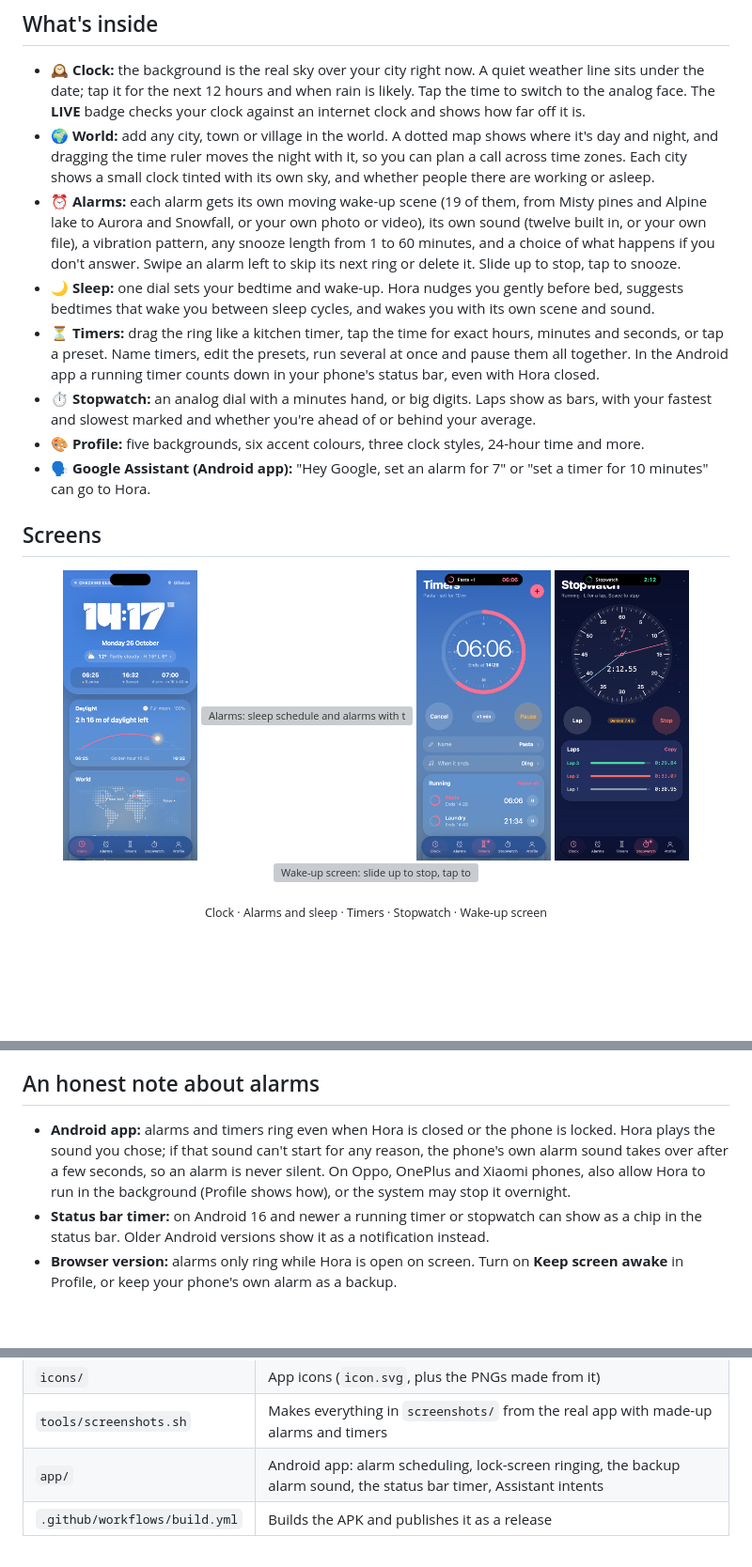
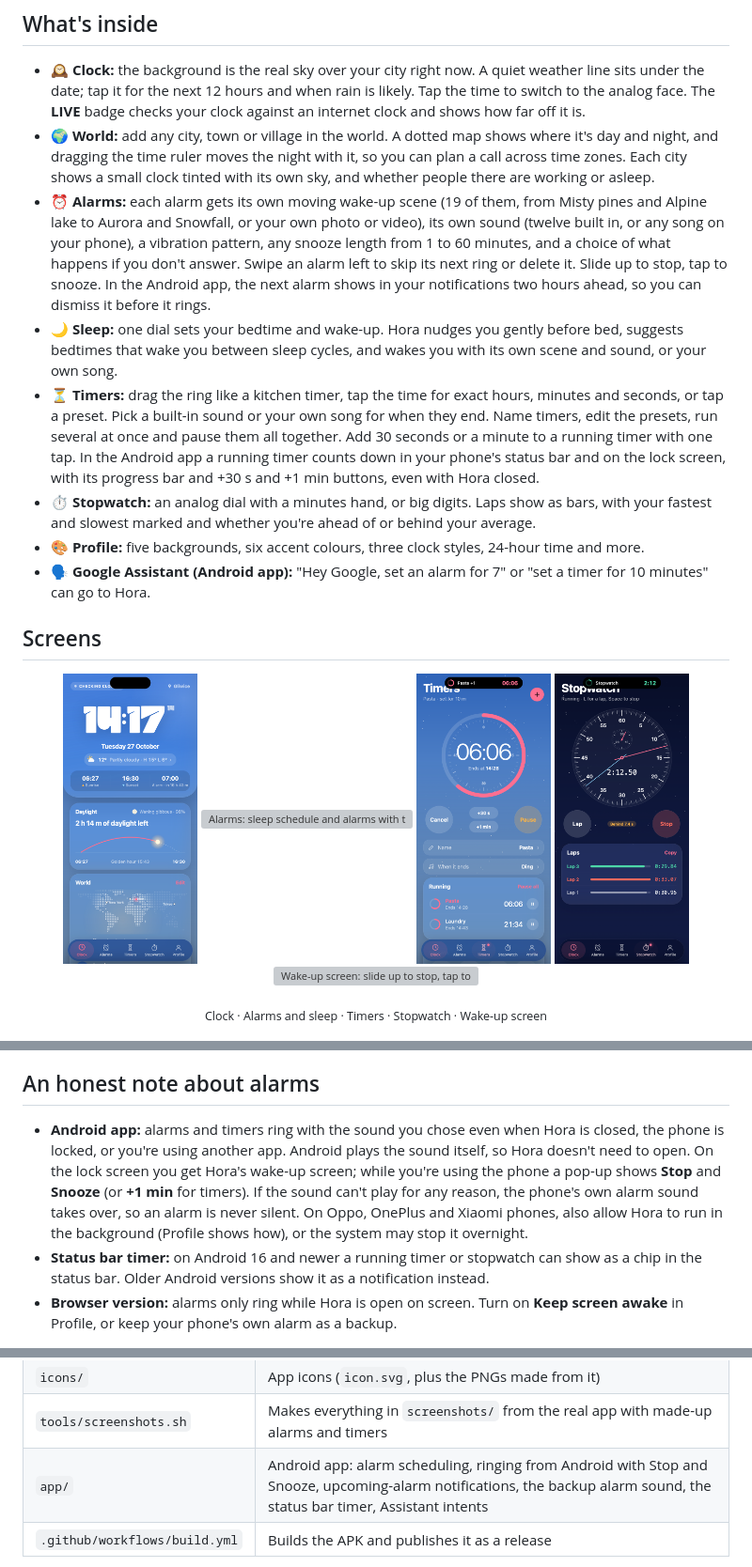
Before and after one commit to Szebastian31/hora, a Markdown page: README.md, 3 parts joined by grey strips. Shown: that part at 94% size. GitHub-like rendering; pictures changed too: screenshots/clock.png, screenshots/stopwatch.png, screenshots/timer.png; folded sections open; blank space fills up the shorter version; grey boxes are pictures that could not be loaded.

```diff
--- a/README.md
+++ b/README.md
@@ -20,9 +20,9 @@ No app store, no account, no ads. Get the **Android app**, or use Hora in any ph
 
 - **🕰 Clock:** the background is the real sky over your city right now. A quiet weather line sits under the date; tap it for the next 12 hours and when rain is likely. Tap the time to switch to the analog face. The **LIVE** badge checks your clock against an internet clock and shows how far off it is.
 - **🌍 World:** add any city, town or village in the world. A dotted map shows where it's day and night, and dragging the time ruler moves the night with it, so you can plan a call across time zones. Each city shows a small clock tinted with its own sky, and whether people there are working or asleep.
-- **⏰ Alarms:** each alarm gets its own moving wake-up scene (19 of them, from Misty pines and Alpine lake to Aurora and Snowfall, or your own photo or video), its own sound (twelve built in, or your own file), a vibration pattern, any snooze length from 1 to 60 minutes, and a choice of what happens if you don't answer. Swipe an alarm left to skip its next ring or delete it. Slide up to stop, tap to snooze.
-- **🌙 Sleep:** one dial sets your bedtime and wake-up. Hora nudges you gently before bed, suggests bedtimes that wake you between sleep cycles, and wakes you with its own scene and sound.
-- **⏳ Timers:** drag the ring like a kitchen timer, tap the time for exact hours, minutes and seconds, or tap a preset. Name timers, edit the presets, run several at once and pause them all together. In the Android app a running timer counts down in your phone's status bar, even with Hora closed.
+- **⏰ Alarms:** each alarm gets its own moving wake-up scene (19 of them, from Misty pines and Alpine lake to Aurora and Snowfall, or your own photo or video), its own sound (twelve built in, or any song on your phone), a vibration pattern, any snooze length from 1 to 60 minutes, and a choice of what happens if you don't answer. Swipe an alarm left to skip its next ring or delete it. Slide up to stop, tap to snooze. In the Android app, the next alarm shows in your notifications two hours ahead, so you can dismiss it before it rings.
+- **🌙 Sleep:** one dial sets your bedtime and wake-up. Hora nudges you gently before bed, suggests bedtimes that wake you between sleep cycles, and wakes you with its own scene and sound, or your own song.
+- **⏳ Timers:** drag the ring like a kitchen timer, tap the time for exact hours, minutes and seconds, or tap a preset. Pick a built-in sound or your own song for when they end. Name timers, edit the presets, run several at once and pause them all together. Add 30 seconds or a minute to a running timer with one tap. In the Android app a running timer counts down in your phone's status bar and on the lock screen, with its progress bar and +30 s and +1 min buttons, even with Hora closed.
 - **⏱ Stopwatch:** an analog dial with a minutes hand, or big digits. Laps show as bars, with your fastest and slowest marked and whether you're ahead of or behind your average.
 - **🎨 Profile:** five backgrounds, six accent colours, three clock styles, 24-hour time and more.
 - **🗣 Google Assistant (Android app):** "Hey Google, set an alarm for 7" or "set a timer for 10 minutes" can go to Hora.
@@ -53,7 +53,7 @@ Updating: download the new APK and install it over the old one. Your alarms stay
 
 ## An honest note about alarms
 
-- **Android app:** alarms and timers ring even when Hora is closed or the phone is locked. Hora plays the sound you chose; if that sound can't start for any reason, the phone's own alarm sound takes over after a few seconds, so an alarm is never silent. On Oppo, OnePlus and Xiaomi phones, also allow Hora to run in the background (Profile shows how), or the system may stop it overnight.
+- **Android app:** alarms and timers ring with the sound you chose even when Hora is closed, the phone is locked, or you're using another app. Android plays the sound itself, so Hora doesn't need to open. On the lock screen you get Hora's wake-up screen; while you're using the phone a pop-up shows **Stop** and **Snooze** (or **+1 min** for timers). If the sound can't play for any reason, the phone's own alarm sound takes over, so an alarm is never silent. On Oppo, OnePlus and Xiaomi phones, also allow Hora to run in the background (Profile shows how), or the system may stop it overnight.
 - **Status bar timer:** on Android 16 and newer a running timer or stopwatch can show as a chip in the status bar. Older Android versions show it as a notification instead.
 - **Browser version:** alarms only ring while Hora is open on screen. Turn on **Keep screen awake** in Profile, or keep your phone's own alarm as a backup.
 
@@ -83,7 +83,7 @@ The interface is plain HTML, CSS and JavaScript, hosted on GitHub Pages. The And
 | `manifest.webmanifest`, `sw.js` | Home-screen install, shortcuts and offline cache |
 | `icons/` | App icons (`icon.svg`, plus the PNGs made from it) |
 | `tools/screenshots.sh` | Makes everything in `screenshots/` from the real app with made-up alarms and timers |
-| `app/` | Android app: alarm scheduling, lock-screen ringing, the backup alarm sound, the status bar timer, Assistant intents |
+| `app/` | Android app: alarm scheduling, ringing from Android with Stop and Snooze, upcoming-alarm notifications, the backup alarm sound, the status bar timer, Assistant intents |
 | `.github/workflows/build.yml` | Builds the APK and publishes it as a release |
 
 Built with compileSdk and targetSdk 36, Android Gradle Plugin 8.13 and Gradle 8.13. After changing any file, bump `VERSION` in `sw.js` so installed web copies update, and `versionName` + `versionCode` in `app/build.gradle` for a new APK release.
```
Also changed, not shown: 16 other files.
